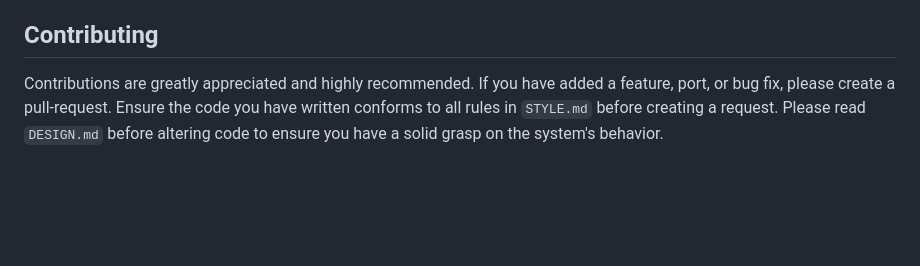
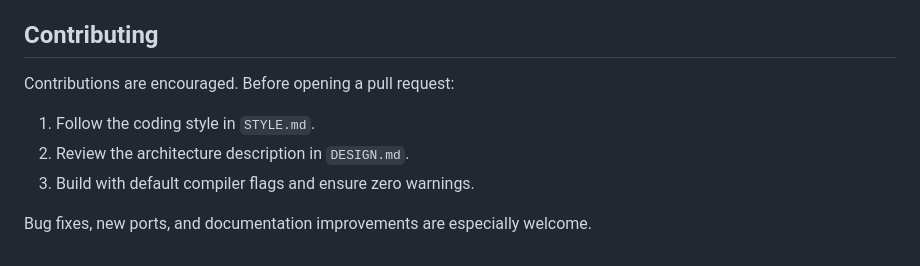
Before and after one commit to KirillMcQ/SRTOS, a Markdown page: README.md, the part around the change printed below. Drawn GitHub-style; blank space fills up the shorter version.

```diff
--- a/README.md
+++ b/README.md
@@ -45,4 +81,10 @@ _This section is constantly changing as new features are being added._
 
 ## Contributing
 
-Contributions are greatly appreciated and highly recommended. If you have added a feature, port, or bug fix, please create a pull-request. Ensure the code you have written conforms to all rules in `STYLE.md` before creating a request. Please read `DESIGN.md` before altering code to ensure you have a solid grasp on the system's behavior.
+Contributions are encouraged. Before opening a pull request:
+
+1. Follow the coding style in `STYLE.md`.
+2. Review the architecture description in `DESIGN.md`.
+3. Build with default compiler flags and ensure zero warnings.
+
+Bug fixes, new ports, and documentation improvements are especially welcome.
```
Also changed, not shown: other parts of README.md (+54 -18 lines).
